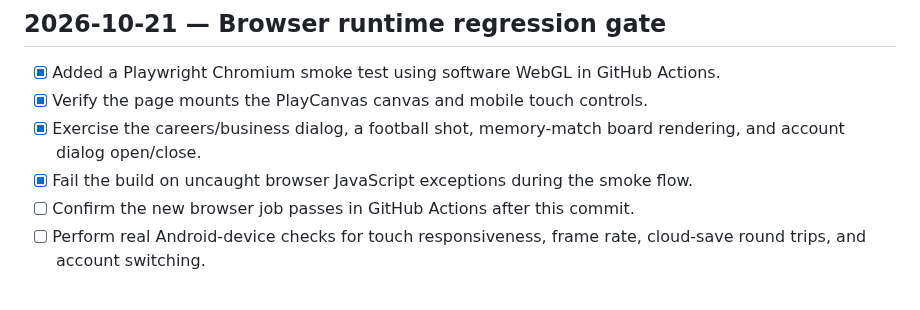
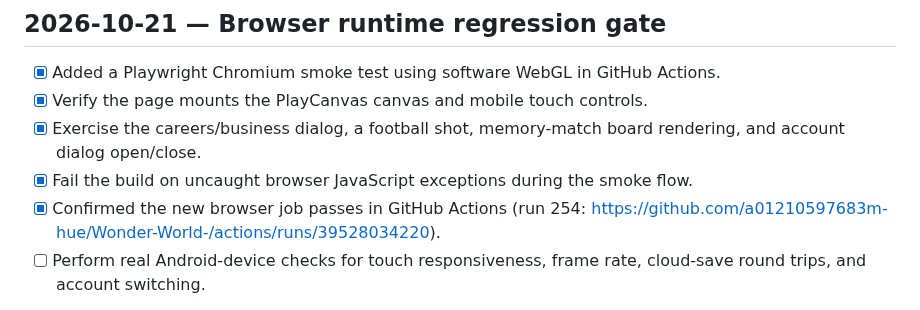
Before and after one commit to a01210597683m-hue/Wonder-World-, a Markdown page: ROADMAP.md, the part around the change. Drawn GitHub-style.

Commit message:
Record successful browser smoke test run

```diff
--- a/ROADMAP.md
+++ b/ROADMAP.md
@@ -480,7 +480,7 @@ This plan separates verified prototype functionality from production features. A
 - [x] Verify the page mounts the PlayCanvas canvas and mobile touch controls.
 - [x] Exercise the careers/business dialog, a football shot, memory-match board rendering, and account dialog open/close.
 - [x] Fail the build on uncaught browser JavaScript exceptions during the smoke flow.
-- [ ] Confirm the new browser job passes in GitHub Actions after this commit.
+- [x] Confirmed the new browser job passes in GitHub Actions (run 254: https://github.com/a01210597683m-hue/Wonder-World-/actions/runs/39528034220).
 - [ ] Perform real Android-device checks for touch responsiveness, frame rate, cloud-save round trips, and account switching.
 
 This adds a basic runtime regression gate; it does not mark the full product vision complete. Production character models, full football/action modes, transport and country travel, building/swimming, social visits and parties, AI chat safeguards, secure server-authoritative economy, monetization, and store release work remain distinct acceptance items in the master vision.
```
